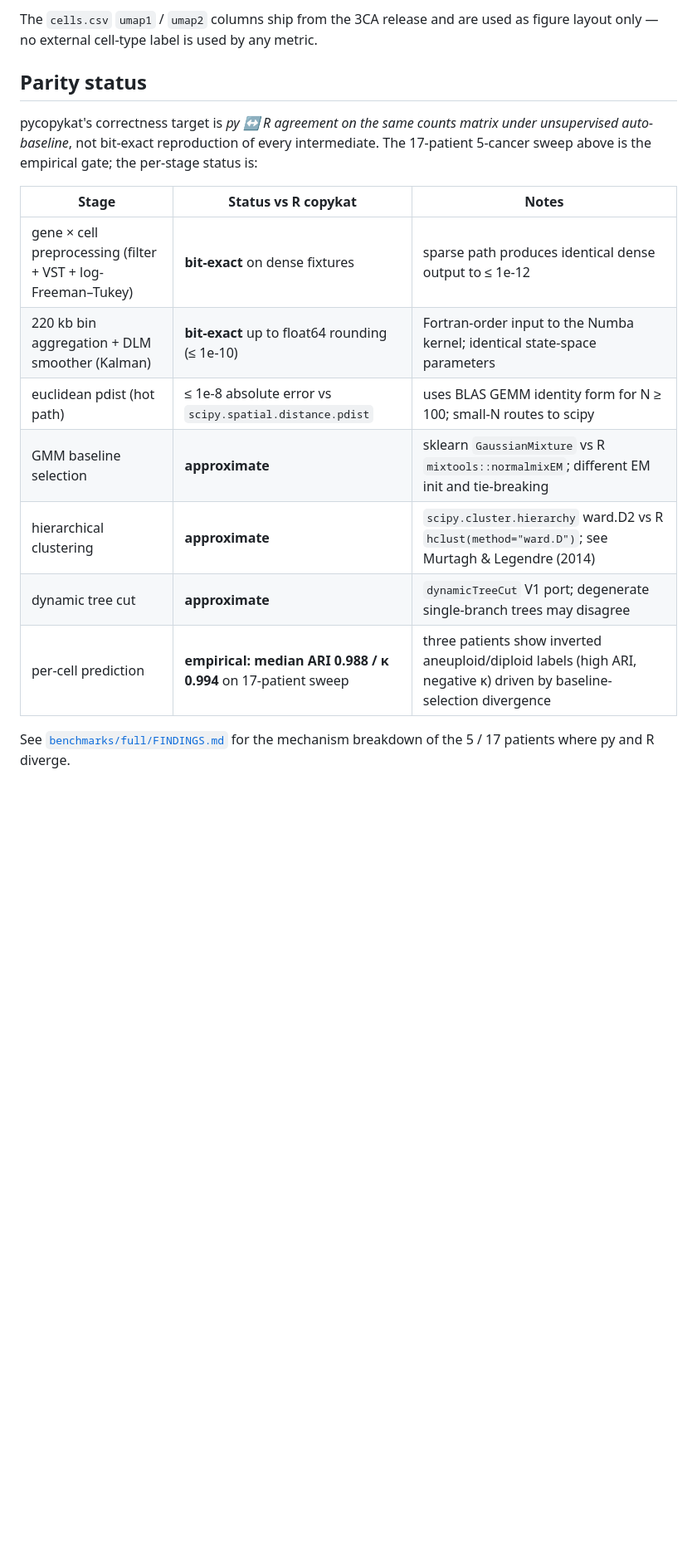
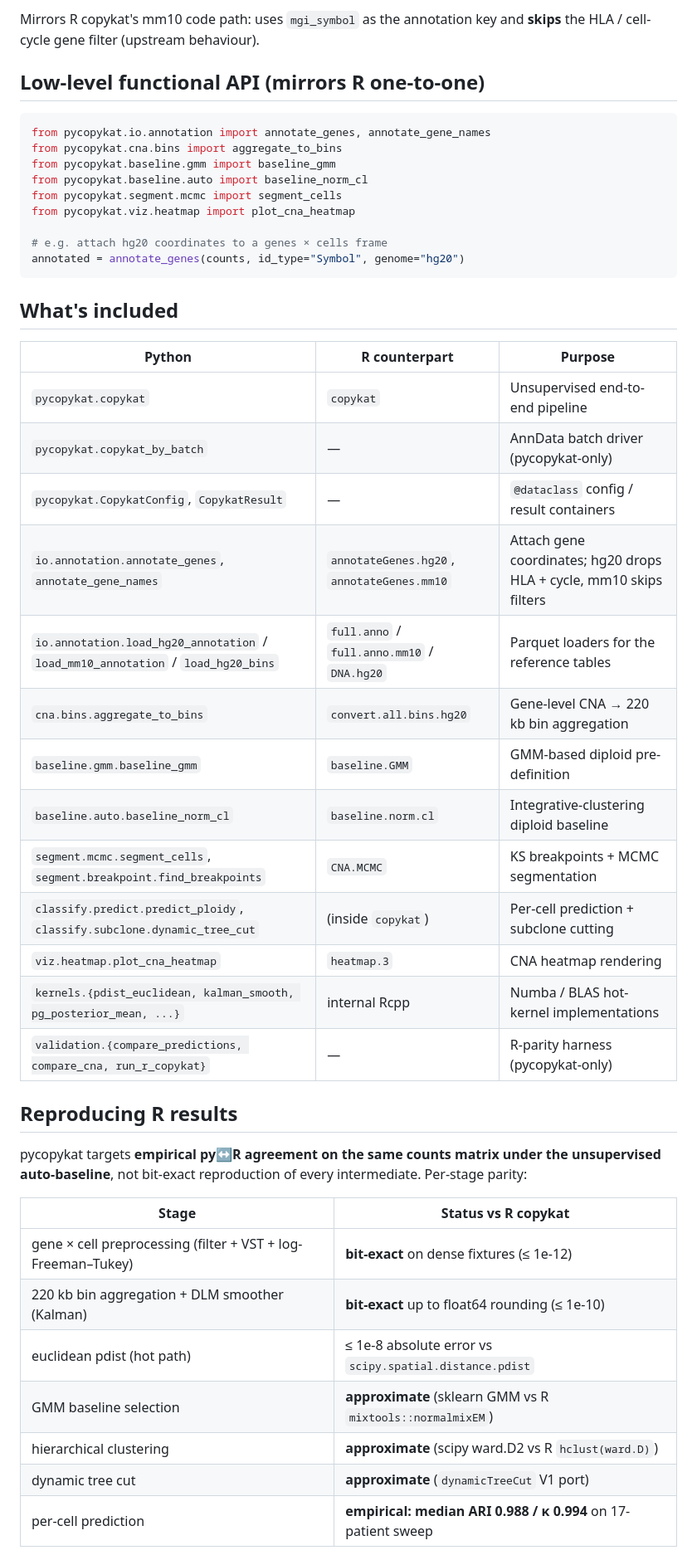
Before and after one commit to omicverse/py-CopyKAT, a Markdown page: README.md, the part around one of its changes. Shown at 83% size. GitHub-like rendering; blank space fills up the shorter version.

````diff
--- a/README.md
+++ b/README.md
@@ -102,24 +72,49 @@ The 17-patient sweep in `benchmarks/full/` is driven by:
 
-The `cells.csv` `umap1` / `umap2` columns ship from the 3CA release and
-are used as figure layout only — no external cell-type label is used
-by any metric.
+Mirrors R copykat's mm10 code path: uses `mgi_symbol` as the annotation key and **skips** the HLA / cell-cycle gene filter (upstream behaviour).
 
-## Parity status
+## Low-level functional API (mirrors R one-to-one)
 
-pycopykat's correctness target is *py ↔ R agreement on the same counts
-matrix under unsupervised auto-baseline*, not bit-exact reproduction of
-every intermediate. The 17-patient 5-cancer sweep above is the empirical
-gate; the per-stage status is:
+```python
+from pycopykat.io.annotation import annotate_genes, annotate_gene_names
+from pycopykat.cna.bins import aggregate_to_bins
+from pycopykat.baseline.gmm import baseline_gmm
+from pycopykat.baseline.auto import baseline_norm_cl
+from pycopykat.segment.mcmc import segment_cells
+from pycopykat.viz.heatmap import plot_cna_heatmap
 
-| Stage | Status vs R copykat | Notes |
+# e.g. attach hg20 coordinates to a genes × cells frame
+annotated = annotate_genes(counts, id_type="Symbol", genome="hg20")
+```
+
+## What's included
+
+| Python | R counterpart | Purpose |
 |---|---|---|
-| gene × cell preprocessing (filter + VST + log-Freeman–Tukey) | **bit-exact** on dense fixtures | sparse path produces identical dense output to ≤ 1e-12 |
-| 220 kb bin aggregation + DLM smoother (Kalman) | **bit-exact** up to float64 rounding (≤ 1e-10) | Fortran-order input to the Numba kernel; identical state-space parameters |
-| euclidean pdist (hot path) | ≤ 1e-8 absolute error vs `scipy.spatial.distance.pdist` | uses BLAS GEMM identity form for N ≥ 100; small-N routes to scipy |
-| GMM baseline selection | **approximate** | sklearn `GaussianMixture` vs R `mixtools::normalmixEM`; different EM init and tie-breaking |
-| hierarchical clustering | **approximate** | `scipy.cluster.hierarchy` ward.D2 vs R `hclust(method="ward.D")`; see Murtagh & Legendre (2014) |
-| dynamic tree cut | **approximate** | `dynamicTreeCut` V1 port; degenerate single-branch trees may disagree |
-| per-cell prediction | **empirical: median ARI 0.988 / κ 0.994** on 17-patient sweep | three patients show inverted aneuploid/diploid labels (high ARI, negative κ) driven by baseline-selection divergence |
+| `pycopykat.copykat` | `copykat` | Unsupervised end-to-end pipeline |
+| `pycopykat.copykat_by_batch` | — | AnnData batch driver (pycopykat-only) |
+| `pycopykat.CopykatConfig`, `CopykatResult` | — | `@dataclass` config / result containers |
+| `io.annotation.annotate_genes`, `annotate_gene_names` | `annotateGenes.hg20`, `annotateGenes.mm10` | Attach gene coordinates; hg20 drops HLA + cycle, mm10 skips filters |
+| `io.annotation.load_hg20_annotation` / `load_mm10_annotation` / `load_hg20_bins` | `full.anno` / `full.anno.mm10` / `DNA.hg20` | Parquet loaders for the reference tables |
+| `cna.bins.aggregate_to_bins` | `convert.all.bins.hg20` | Gene-level CNA → 220 kb bin aggregation |
+| `baseline.gmm.baseline_gmm` | `baseline.GMM` | GMM-based diploid pre-definition |
+| `baseline.auto.baseline_norm_cl` | `baseline.norm.cl` | Integrative-clustering diploid baseline |
+| `segment.mcmc.segment_cells`, `segment.breakpoint.find_breakpoints` | `CNA.MCMC` | KS breakpoints + MCMC segmentation |
+| `classify.predict.predict_ploidy`, `classify.subclone.dynamic_tree_cut` | (inside `copykat`) | Per-cell prediction + subclone cutting |
+| `viz.heatmap.plot_cna_heatmap` | `heatmap.3` | CNA heatmap rendering |
+| `kernels.{pdist_euclidean, kalman_smooth, pg_posterior_mean, ...}` | internal Rcpp | Numba / BLAS hot-kernel implementations |
+| `validation.{compare_predictions, compare_cna, run_r_copykat}` | — | R-parity harness (pycopykat-only) |
 
-See [`benchmarks/full/FINDINGS.md`](benchmarks/full/FINDINGS.md) for the
-mechanism breakdown of the 5 / 17 patients where py and R diverge.
+## Reproducing R results
+
+pycopykat targets **empirical py↔R agreement on the same counts matrix under the unsupervised auto-baseline**, not bit-exact reproduction of every intermediate. Per-stage parity:
+
+| Stage | Status vs R copykat |
+|---|---|
+| gene × cell preprocessing (filter + VST + log-Freeman–Tukey) | **bit-exact** on dense fixtures (≤ 1e-12) |
+| 220 kb bin aggregation + DLM smoother (Kalman) | **bit-exact** up to float64 rounding (≤ 1e-10) |
+| euclidean pdist (hot path) | ≤ 1e-8 absolute error vs `scipy.spatial.distance.pdist` |
+| GMM baseline selection | **approximate** (sklearn GMM vs R `mixtools::normalmixEM`) |
+| hierarchical clustering | **approximate** (scipy ward.D2 vs R `hclust(ward.D)`) |
+| dynamic tree cut | **approximate** (`dynamicTreeCut` V1 port) |
+| per-cell prediction | **empirical: median ARI 0.988 / κ 0.994** on 17-patient sweep |
+
````
Also changed, not shown: other parts of README.md (+78 -70 lines).
